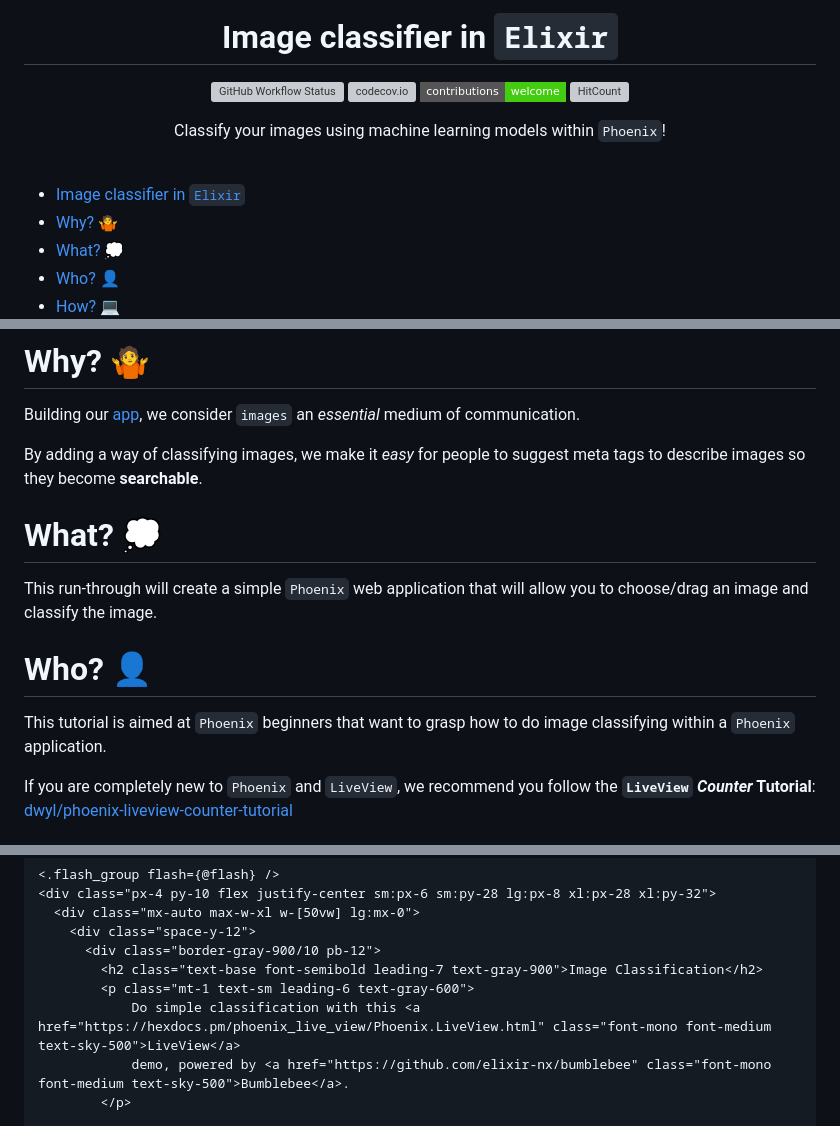
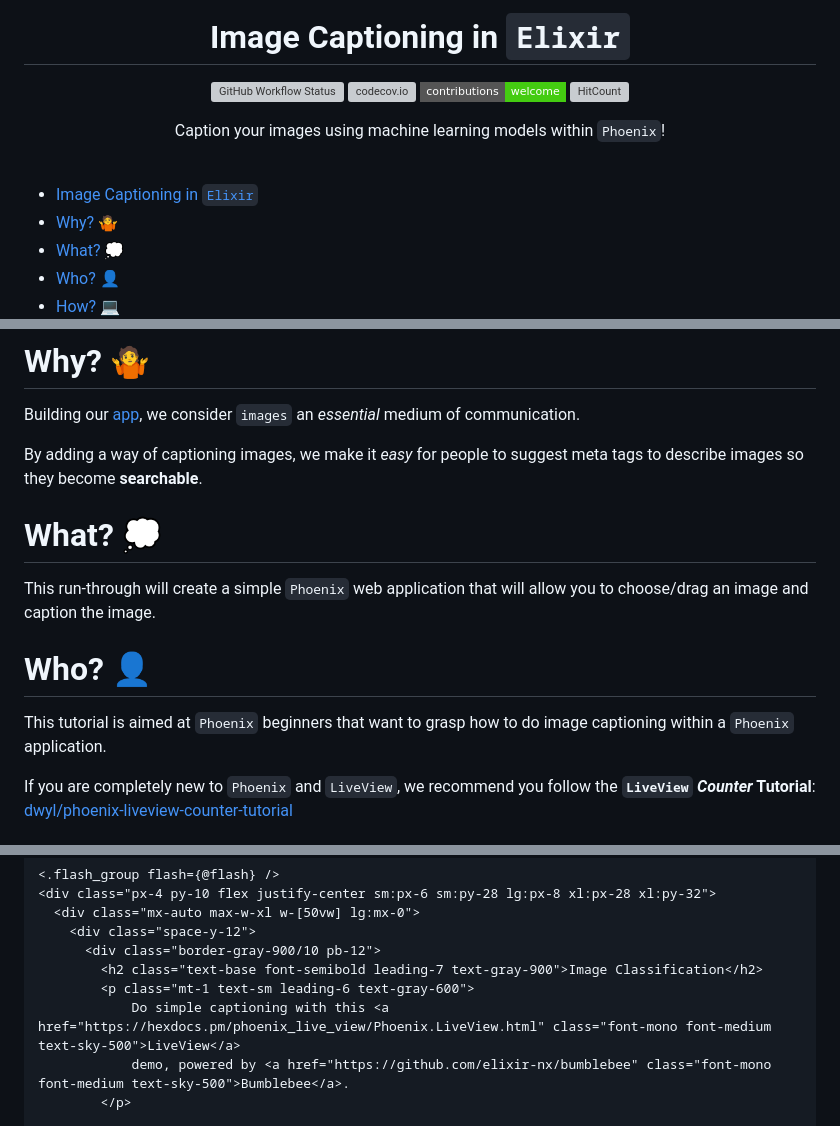
Before and after one commit to dwyl/image-classifier, a Markdown page: README.md, 3 parts joined by grey strips. Drawn GitHub-style; badges without logos; grey boxes are pictures that could not be loaded.

Commit message:
chore: Changing some terms to "captioning".

```diff
--- a/README.md
+++ b/README.md
@@ -1,13 +1,13 @@
 <div align="center">
 
-# Image classifier in `Elixir`
+# Image Captioning in `Elixir`
 
 ![GitHub Workflow Status](https://img.shields.io/github/actions/workflow/status/dwyl/image-classifier/ci.yml?label=build&style=flat-square&branch=main)
 [![codecov.io](https://img.shields.io/codecov/c/github/dwyl/image-classifier/main.svg?style=flat-square)](https://codecov.io/github/dwyl/image-classifier?branch=main)
 [![contributions welcome](https://img.shields.io/badge/contributions-welcome-brightgreen.svg?style=flat-square)](https://github.com/dwyl/image-classifier/issues)
 [![HitCount](https://hits.dwyl.com/dwyl/image-classifier.svg?style=flat-square&show=unique)](https://hits.dwyl.com/dwyl/image-classifier)
 
-Classify your images using
+Caption your images using
 machine learning models
 within `Phoenix`!
 
@@ -15,7 +15,7 @@ within `Phoenix`!
 
 <br />
 
-- [Image classifier in `Elixir`](#image-classifier-in-elixir)
+- [Image Captioning in `Elixir`](#image-captioning-in-elixir)
 - [Why? 🤷](#why-)
 - [What? 💭](#what-)
 - [Who? 👤](#who-)
@@ -48,7 +48,7 @@ Building our
 we consider `images` an _essential_
 medium of communication.
 
-By adding a way of classifying images,
+By adding a way of captioning images,
 we make it *easy* for people
 to suggest meta tags to describe images
 so they become **searchable**.
@@ -59,13 +59,13 @@ so they become **searchable**.
 This run-through will create a simple
 `Phoenix` web application
 that will allow you to choose/drag an image
-and classify the image.
+and caption the image.
 
 
 # Who? 👤
 
 This tutorial is aimed at `Phoenix` beginners
-that want to grasp how to do image classifying
+that want to grasp how to do image captioning
 within a `Phoenix` application.
 
 If you are completely new to `Phoenix` and `LiveView`,
@@ -329,7 +329,7 @@ let's make some changes to
       <div class="border-gray-900/10 pb-12">
         <h2 class="text-base font-semibold leading-7 text-gray-900">Image Classification</h2>
         <p class="mt-1 text-sm leading-6 text-gray-600">
-            Do simple classification with this <a href="https://hexdocs.pm/phoenix_live_view/Phoenix.LiveView.html" class="font-mono font-medium text-sky-500">LiveView</a>
+            Do simple captioning with this <a href="https://hexdocs.pm/phoenix_live_view/Phoenix.LiveView.html" class="font-mono font-medium text-sky-500">LiveView</a>
             demo, powered by <a href="https://github.com/elixir-nx/bumblebee" class="font-mono font-medium text-sky-500">Bumblebee</a>.
         </p>
 
```
Also changed, not shown: other parts of README.md (+1 -1 lines).
